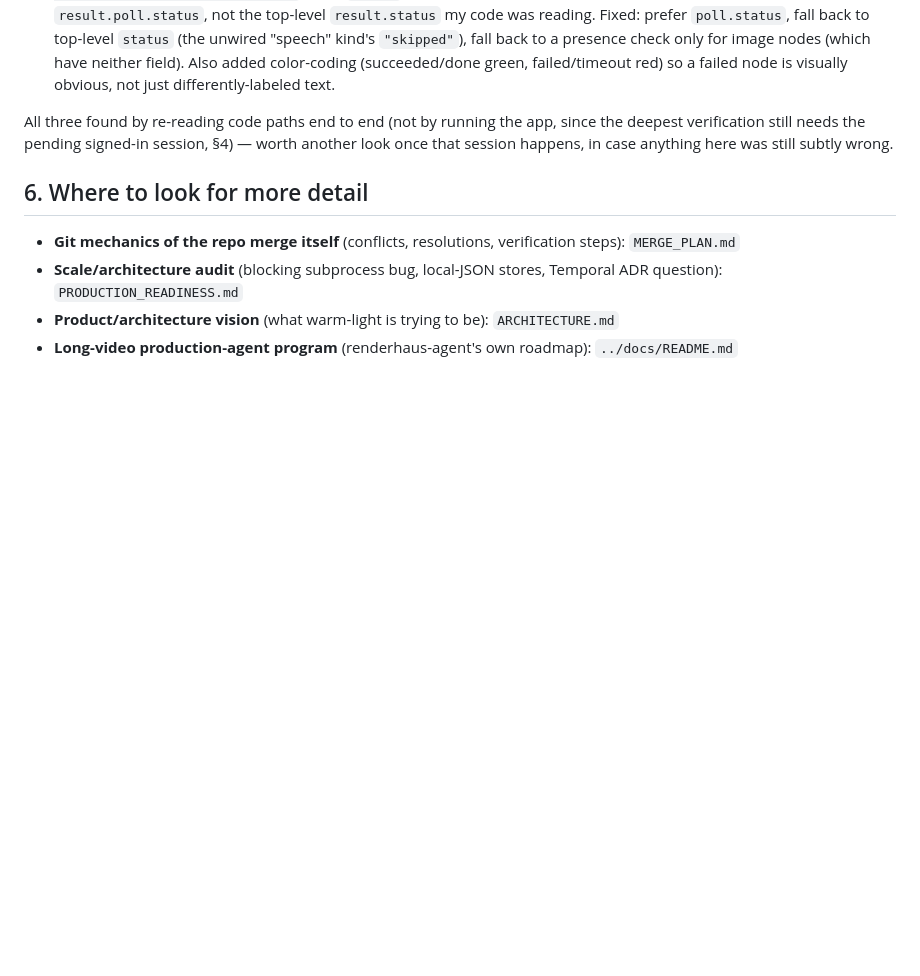
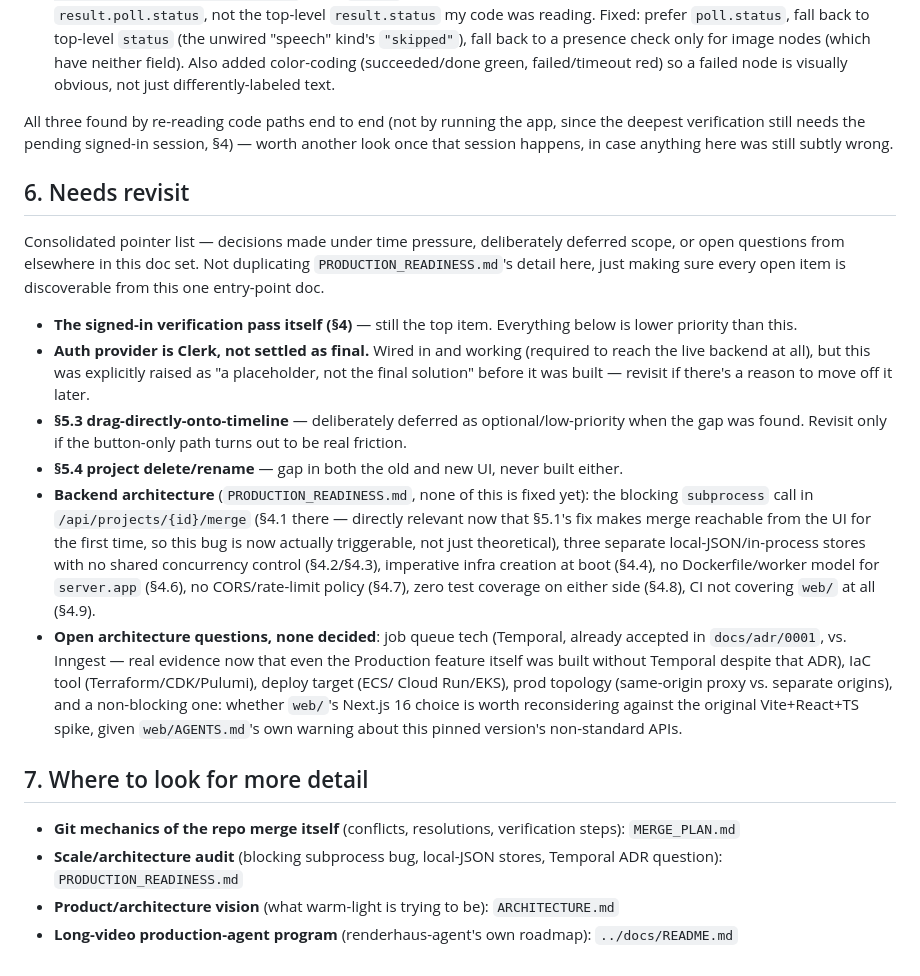
Before and after one commit to half-cook/renderhaus-agent, a Markdown page: design/MERGE_STATUS.md, the part around the change. Rendered like a GitHub page; blank space fills up the shorter version.

Commit message:
Add a consolidated "needs revisit" section to MERGE_STATUS.md
Pulls together decisions made under time pressure and open questions
scattered across this doc and PRODUCTION_READINESS.md into one
discoverable list, without duplicating detail: the auth-provider
placeholder, the deferred drag-onto-timeline enhancement, the
never-built project delete/rename, all of PRODUCTION_READINESS.md's
unfixed backend architecture items, and the still-open queue-tech/
IaC/deploy-target/topology/frontend-framework questions.

One addition worth flagging on its own: the blocking subprocess call
in /api/projects/{id}/merge (PRODUCTION_READINESS.md §4.1) is no
longer just a theoretical scaling concern -- now that this session
wired up the merge button end-to-end (MERGE_STATUS.md §5.1), that
code path is actually reachable from the UI for the first time.

Co-Authored-By: Claude Sonnet 5 <noreply@anthropic.com>

```diff
--- a/design/MERGE_STATUS.md
+++ b/design/MERGE_STATUS.md
@@ -160,7 +160,35 @@ All three found by re-reading code paths end to end (not by running the app, sin
 verification still needs the pending signed-in session, §4) — worth another look once that
 session happens, in case anything here was still subtly wrong.
 
-## 6. Where to look for more detail
+## 6. Needs revisit
+
+Consolidated pointer list — decisions made under time pressure, deliberately deferred scope, or
+open questions from elsewhere in this doc set. Not duplicating `PRODUCTION_READINESS.md`'s detail
+here, just making sure every open item is discoverable from this one entry-point doc.
+
+- **The signed-in verification pass itself (§4)** — still the top item. Everything below is
+  lower priority than this.
+- **Auth provider is Clerk, not settled as final.** Wired in and working (required to reach the
+  live backend at all), but this was explicitly raised as "a placeholder, not the final solution"
+  before it was built — revisit if there's a reason to move off it later.
+- **§5.3 drag-directly-onto-timeline** — deliberately deferred as optional/low-priority when the
+  gap was found. Revisit only if the button-only path turns out to be real friction.
+- **§5.4 project delete/rename** — gap in both the old and new UI, never built either.
+- **Backend architecture** (`PRODUCTION_READINESS.md`, none of this is fixed yet): the blocking
+  `subprocess` call in `/api/projects/{id}/merge` (§4.1 there — directly relevant now that §5.1's
+  fix makes merge reachable from the UI for the first time, so this bug is now actually
+  triggerable, not just theoretical), three separate local-JSON/in-process stores with no shared
+  concurrency control (§4.2/§4.3), imperative infra creation at boot (§4.4), no Dockerfile/worker
+  model for `server.app` (§4.6), no CORS/rate-limit policy (§4.7), zero test coverage on either
+  side (§4.8), CI not covering `web/` at all (§4.9).
+- **Open architecture questions, none decided**: job queue tech (Temporal, already accepted in
+  `docs/adr/0001`, vs. Inngest — real evidence now that even the Production feature itself was
+  built without Temporal despite that ADR), IaC tool (Terraform/CDK/Pulumi), deploy target (ECS/
+  Cloud Run/EKS), prod topology (same-origin proxy vs. separate origins), and a non-blocking one:
+  whether `web/`'s Next.js 16 choice is worth reconsidering against the original Vite+React+TS
+  spike, given `web/AGENTS.md`'s own warning about this pinned version's non-standard APIs.
+
+## 7. Where to look for more detail
 
 - **Git mechanics of the repo merge itself** (conflicts, resolutions, verification steps): `MERGE_PLAN.md`
 - **Scale/architecture audit** (blocking subprocess bug, local-JSON stores, Temporal ADR question):
```
